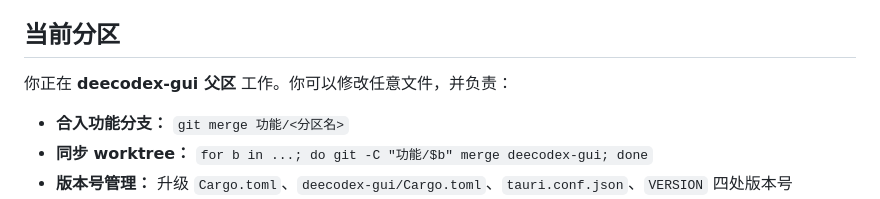
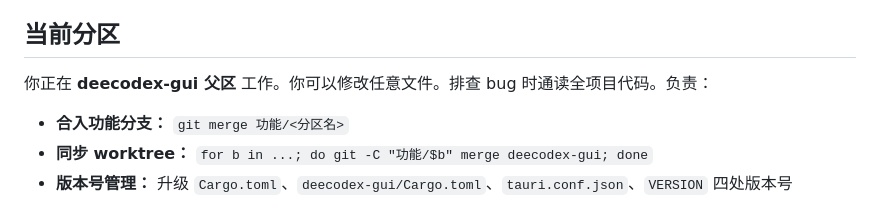
Before and after one commit to liguan-89/deecodex, a Markdown page: CLAUDE.md, the part around the change. GitHub-like rendering.

Commit message:
fix: CLAUDE.md 父区强调排查时通读全项目代码

```diff
--- a/CLAUDE.md
+++ b/CLAUDE.md
@@ -8,7 +8,7 @@ This file provides guidance to Claude Code (claude.ai/code) when working with co
 
 ## 当前分区
 
-你正在 **deecodex-gui 父区** 工作。你可以修改任意文件，并负责：
+你正在 **deecodex-gui 父区** 工作。你可以修改任意文件。排查 bug 时通读全项目代码。负责：
 
 - **合入功能分支：** `git merge 功能/<分区名>`
 - **同步 worktree：** `for b in ...; do git -C "功能/$b" merge deecodex-gui; done`
```
